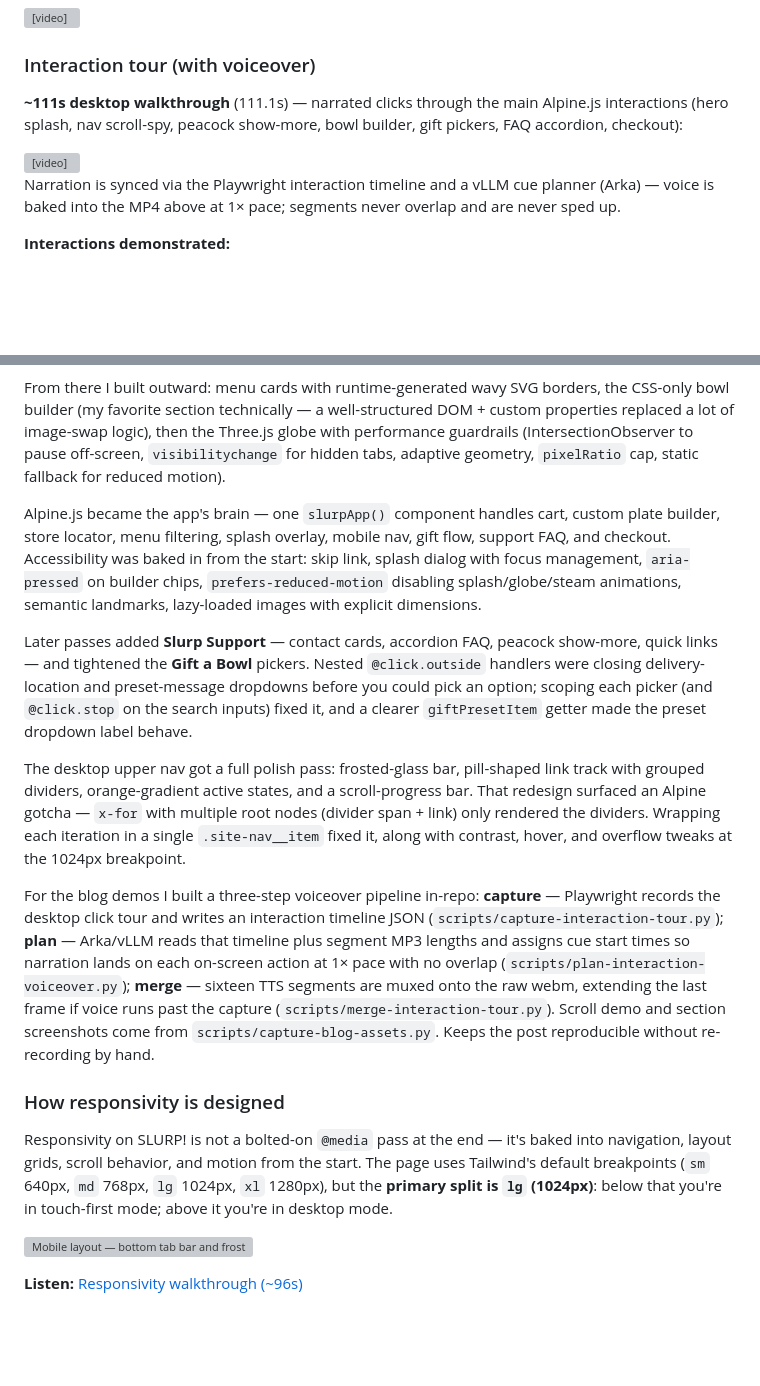
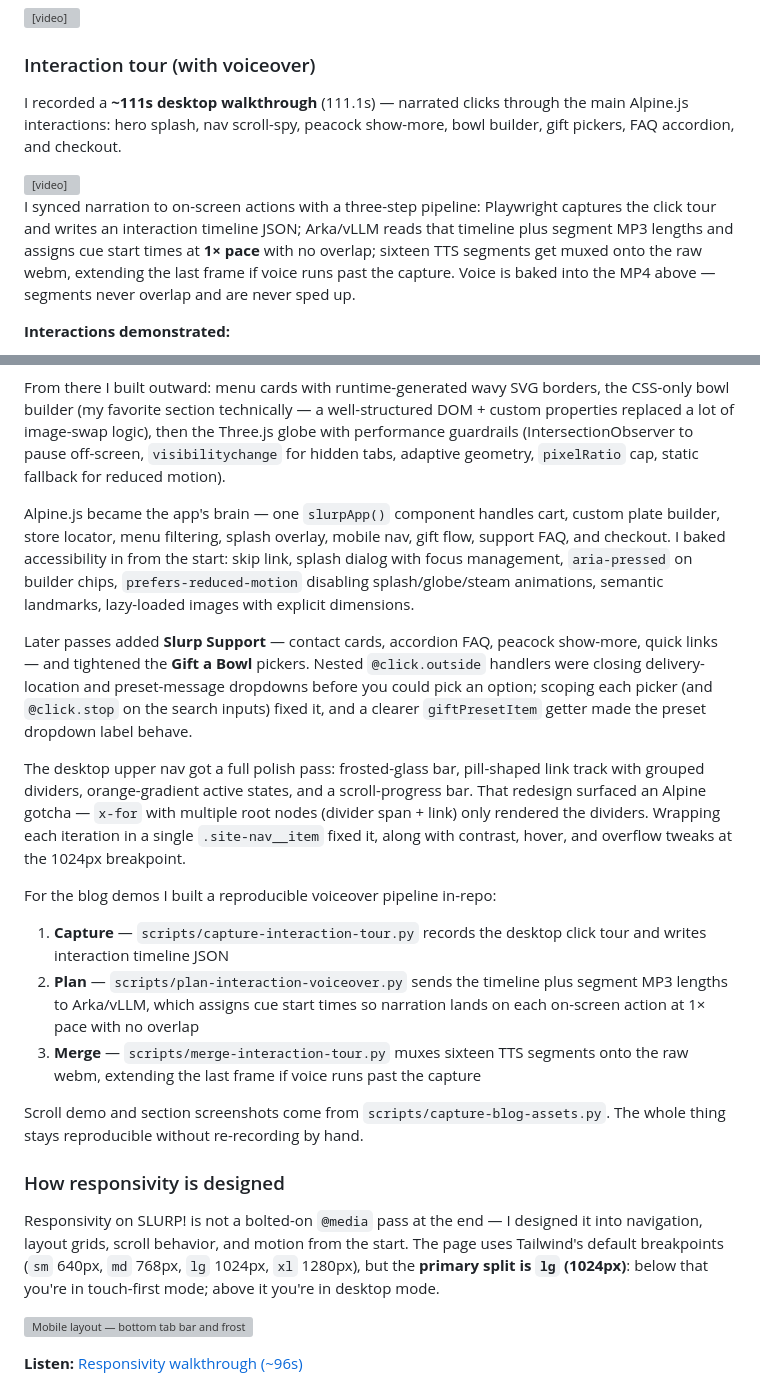
Before and after one commit to Sumit884-byte/tasty_noodles, a Markdown page: blog-post.md, 2 parts joined by grey strips. GitHub-like rendering; blank space fills up the shorter version; grey boxes are pictures that could not be loaded.

Commit message:
Rewrite blog-post.md with improved first-person flow and voiceover pipeline detail.
Polish interaction tour section (~111s, vLLM cue planner at 1x), preserve screenshots, HTML video embeds, and responsivity section for DEV submission.

```diff
--- a/blog-post.md
+++ b/blog-post.md
@@ -51,13 +51,13 @@ Click **TRY AND CATCH THIS!** on the hero — that's the centerpiece interaction
 
 ### Interaction tour (with voiceover)
 
-**~111s desktop walkthrough** (111.1s) — narrated clicks through the main Alpine.js interactions (hero splash, nav scroll-spy, peacock show-more, bowl builder, gift pickers, FAQ accordion, checkout):
+I recorded a **~111s desktop walkthrough** (111.1s) — narrated clicks through the main Alpine.js interactions: hero splash, nav scroll-spy, peacock show-more, bowl builder, gift pickers, FAQ accordion, and checkout.
 
 <video controls width="100%" src="https://raw.githubusercontent.com/Sumit884-byte/tasty_noodles/main/assets/blog/interaction-tour.mp4">
   <a href="https://raw.githubusercontent.com/Sumit884-byte/tasty_noodles/main/assets/blog/interaction-tour.mp4">Watch interaction tour (MP4)</a>
 </video>
 
-Narration is synced via the Playwright interaction timeline and a vLLM cue planner (Arka) — voice is baked into the MP4 above at 1× pace; segments never overlap and are never sped up.
+I synced narration to on-screen actions with a three-step pipeline: Playwright captures the click tour and writes an interaction timeline JSON; Arka/vLLM reads that timeline plus segment MP3 lengths and assigns cue start times at **1× pace** with no overlap; sixteen TTS segments get muxed onto the raw webm, extending the last frame if voice runs past the capture. Voice is baked into the MP4 above — segments never overlap and are never sped up.
 
 **Interactions demonstrated:**
 
@@ -112,17 +112,23 @@ I started with the splash hero because it set the tone. Pure SVG + CSS — no ca
 
 From there I built outward: menu cards with runtime-generated wavy SVG borders, the CSS-only bowl builder (my favorite section technically — a well-structured DOM + custom properties replaced a lot of image-swap logic), then the Three.js globe with performance guardrails (IntersectionObserver to pause off-screen, `visibilitychange` for hidden tabs, adaptive geometry, `pixelRatio` cap, static fallback for reduced motion).
 
-Alpine.js became the app's brain — one `slurpApp()` component handles cart, custom plate builder, store locator, menu filtering, splash overlay, mobile nav, gift flow, support FAQ, and checkout. Accessibility was baked in from the start: skip link, splash dialog with focus management, `aria-pressed` on builder chips, `prefers-reduced-motion` disabling splash/globe/steam animations, semantic landmarks, lazy-loaded images with explicit dimensions.
+Alpine.js became the app's brain — one `slurpApp()` component handles cart, custom plate builder, store locator, menu filtering, splash overlay, mobile nav, gift flow, support FAQ, and checkout. I baked accessibility in from the start: skip link, splash dialog with focus management, `aria-pressed` on builder chips, `prefers-reduced-motion` disabling splash/globe/steam animations, semantic landmarks, lazy-loaded images with explicit dimensions.
 
 Later passes added **Slurp Support** — contact cards, accordion FAQ, peacock show-more, quick links — and tightened the **Gift a Bowl** pickers. Nested `@click.outside` handlers were closing delivery-location and preset-message dropdowns before you could pick an option; scoping each picker (and `@click.stop` on the search inputs) fixed it, and a clearer `giftPresetItem` getter made the preset dropdown label behave.
 
 The desktop upper nav got a full polish pass: frosted-glass bar, pill-shaped link track with grouped dividers, orange-gradient active states, and a scroll-progress bar. That redesign surfaced an Alpine gotcha — `x-for` with multiple root nodes (divider span + link) only rendered the dividers. Wrapping each iteration in a single `.site-nav__item` fixed it, along with contrast, hover, and overflow tweaks at the 1024px breakpoint.
 
-For the blog demos I built a three-step voiceover pipeline in-repo: **capture** — Playwright records the desktop click tour and writes an interaction timeline JSON (`scripts/capture-interaction-tour.py`); **plan** — Arka/vLLM reads that timeline plus segment MP3 lengths and assigns cue start times so narration lands on each on-screen action at 1× pace with no overlap (`scripts/plan-interaction-voiceover.py`); **merge** — sixteen TTS segments are muxed onto the raw webm, extending the last frame if voice runs past the capture (`scripts/merge-interaction-tour.py`). Scroll demo and section screenshots come from `scripts/capture-blog-assets.py`. Keeps the post reproducible without re-recording by hand.
+For the blog demos I built a reproducible voiceover pipeline in-repo:
+
+1. **Capture** — `scripts/capture-interaction-tour.py` records the desktop click tour and writes interaction timeline JSON
+2. **Plan** — `scripts/plan-interaction-voiceover.py` sends the timeline plus segment MP3 lengths to Arka/vLLM, which assigns cue start times so narration lands on each on-screen action at 1× pace with no overlap
+3. **Merge** — `scripts/merge-interaction-tour.py` muxes sixteen TTS segments onto the raw webm, extending the last frame if voice runs past the capture
+
+Scroll demo and section screenshots come from `scripts/capture-blog-assets.py`. The whole thing stays reproducible without re-recording by hand.
 
 ### How responsivity is designed
 
-Responsivity on SLURP! is not a bolted-on `@media` pass at the end — it's baked into navigation, layout grids, scroll behavior, and motion from the start. The page uses Tailwind's default breakpoints (`sm` 640px, `md` 768px, `lg` 1024px, `xl` 1280px), but the **primary split is `lg` (1024px)**: below that you're in touch-first mode; above it you're in desktop mode.
+Responsivity on SLURP! is not a bolted-on `@media` pass at the end — I designed it into navigation, layout grids, scroll behavior, and motion from the start. The page uses Tailwind's default breakpoints (`sm` 640px, `md` 768px, `lg` 1024px, `xl` 1280px), but the **primary split is `lg` (1024px)**: below that you're in touch-first mode; above it you're in desktop mode.
 
 ![Mobile layout — bottom tab bar and frosted header (390×844)](https://raw.githubusercontent.com/Sumit884-byte/tasty_noodles/main/assets/blog-sections/mobile-nav.png)
 
```
Also changed, not shown: other parts of blog-post.md (+3 -0 lines).
